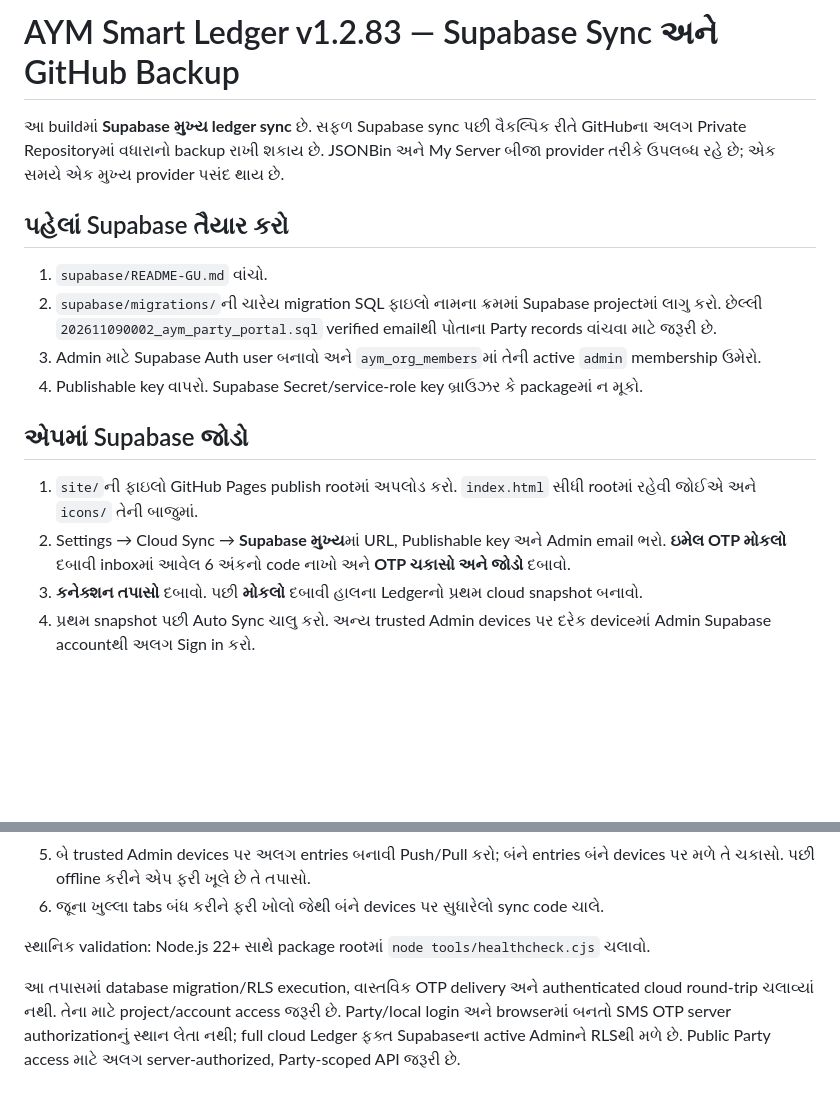
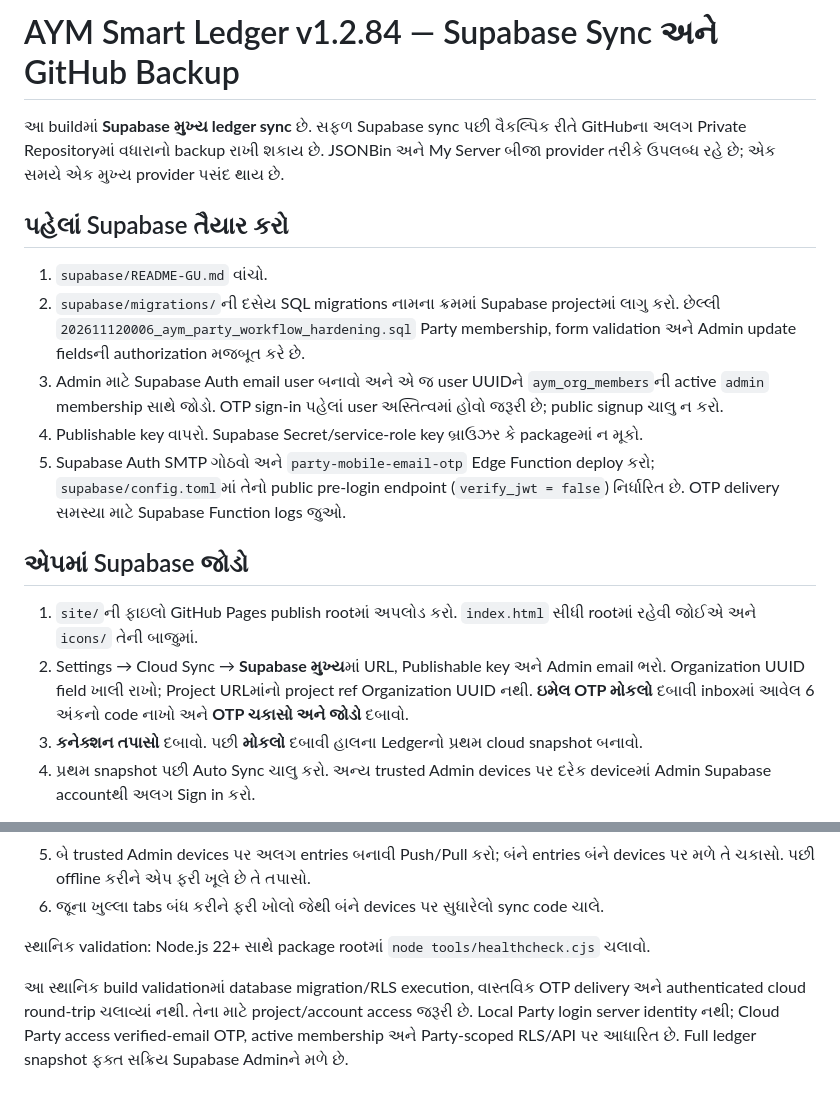
Before and after one commit to aym14/aym.modasa, a Markdown page: README-GU-DEPLOY.md, 2 parts joined by grey strips. Rendered like a GitHub page; blank space fills up the shorter version.

Commit message:
Update deployment checklist for Party security migrations

```diff
--- a/README-GU-DEPLOY.md
+++ b/README-GU-DEPLOY.md
@@ -1,18 +1,19 @@
-# AYM Smart Ledger v1.2.83 — Supabase Sync અને GitHub Backup
+# AYM Smart Ledger v1.2.84 — Supabase Sync અને GitHub Backup
 
 આ buildમાં **Supabase મુખ્ય ledger sync** છે. સફળ Supabase sync પછી વૈકલ્પિક રીતે GitHubના અલગ Private Repositoryમાં વધારાનો backup રાખી શકાય છે. JSONBin અને My Server બીજા provider તરીકે ઉપલબ્ધ રહે છે; એક સમયે એક મુખ્ય provider પસંદ થાય છે.
 
 ## પહેલાં Supabase તૈયાર કરો
 
 1. `supabase/README-GU.md` વાંચો.
-2. `supabase/migrations/`ની ચારેય migration SQL ફાઇલો નામના ક્રમમાં Supabase projectમાં લાગુ કરો. છેલ્લી `202611090002_aym_party_portal.sql` verified emailથી પોતાના Party records વાંચવા માટે જરૂરી છે.
-3. Admin માટે Supabase Auth user બનાવો અને `aym_org_members`માં તેની active `admin` membership ઉમેરો.
+2. `supabase/migrations/`ની દસેય SQL migrations નામના ક્રમમાં Supabase projectમાં લાગુ કરો. છેલ્લી `202611120006_aym_party_workflow_hardening.sql` Party membership, form validation અને Admin update fieldsની authorization મજબૂત કરે છે.
+3. Admin માટે Supabase Auth email user બનાવો અને એ જ user UUIDને `aym_org_members`ની active `admin` membership સાથે જોડો. OTP sign-in પહેલાં user અસ્તિત્વમાં હોવો જરૂરી છે; public signup ચાલુ ન કરો.
 4. Publishable key વાપરો. Supabase Secret/service-role key બ્રાઉઝર કે packageમાં ન મૂકો.
+5. Supabase Auth SMTP ગોઠવો અને `party-mobile-email-otp` Edge Function deploy કરો; `supabase/config.toml`માં તેનો public pre-login endpoint (`verify_jwt = false`) નિર્ધારિત છે. OTP delivery સમસ્યા માટે Supabase Function logs જુઓ.
 
 ## એપમાં Supabase જોડો
 
 1. `site/`ની ફાઇલો GitHub Pages publish rootમાં અપલોડ કરો. `index.html` સીધી rootમાં રહેવી જોઈએ અને `icons/` તેની બાજુમાં.
-2. Settings → Cloud Sync → **Supabase મુખ્ય**માં URL, Publishable key અને Admin email ભરો. **ઇમેલ OTP મોકલો** દબાવી inboxમાં આવેલ 6 અંકનો code નાખો અને **OTP ચકાસો અને જોડો** દબાવો.
+2. Settings → Cloud Sync → **Supabase મુખ્ય**માં URL, Publishable key અને Admin email ભરો. Organization UUID field ખાલી રાખો; Project URLમાંનો project ref Organization UUID નથી. **ઇમેલ OTP મોકલો** દબાવી inboxમાં આવેલ 6 અંકનો code નાખો અને **OTP ચકાસો અને જોડો** દબાવો.
 3. **કનેક્શન તપાસો** દબાવો. પછી **મોકલો** દબાવી હાલના Ledgerનો પ્રથમ cloud snapshot બનાવો.
 4. પ્રથમ snapshot પછી Auto Sync ચાલુ કરો. અન્ય trusted Admin devices પર દરેક deviceમાં Admin Supabase accountથી અલગ Sign in કરો.
 
@@ -45,4 +46,4 @@ Settings → Backup and restoreથી JSON backup download/restore કરી શ
 
 સ્થાનિક validation: Node.js 22+ સાથે package rootમાં `node tools/healthcheck.cjs` ચલાવો.
 
-આ તપાસમાં database migration/RLS execution, વાસ્તવિક OTP delivery અને authenticated cloud round-trip ચલાવ્યાં નથી. તેના માટે project/account access જરૂરી છે. Party/local login અને browserમાં બનતો SMS OTP server authorizationનું સ્થાન લેતા નથી; full cloud Ledger ફક્ત Supabaseના active Adminને RLSથી મળે છે. Public Party access માટે અલગ server-authorized, Party-scoped API જરૂરી છે.
+આ સ્થાનિક build validationમાં database migration/RLS execution, વાસ્તવિક OTP delivery અને authenticated cloud round-trip ચલાવ્યાં નથી. તેના માટે project/account access જરૂરી છે. Local Party login server identity નથી; Cloud Party access verified-email OTP, active membership અને Party-scoped RLS/API પર આધારિત છે. Full ledger snapshot ફક્ત સક્રિય Supabase Adminને મળે છે.
```
